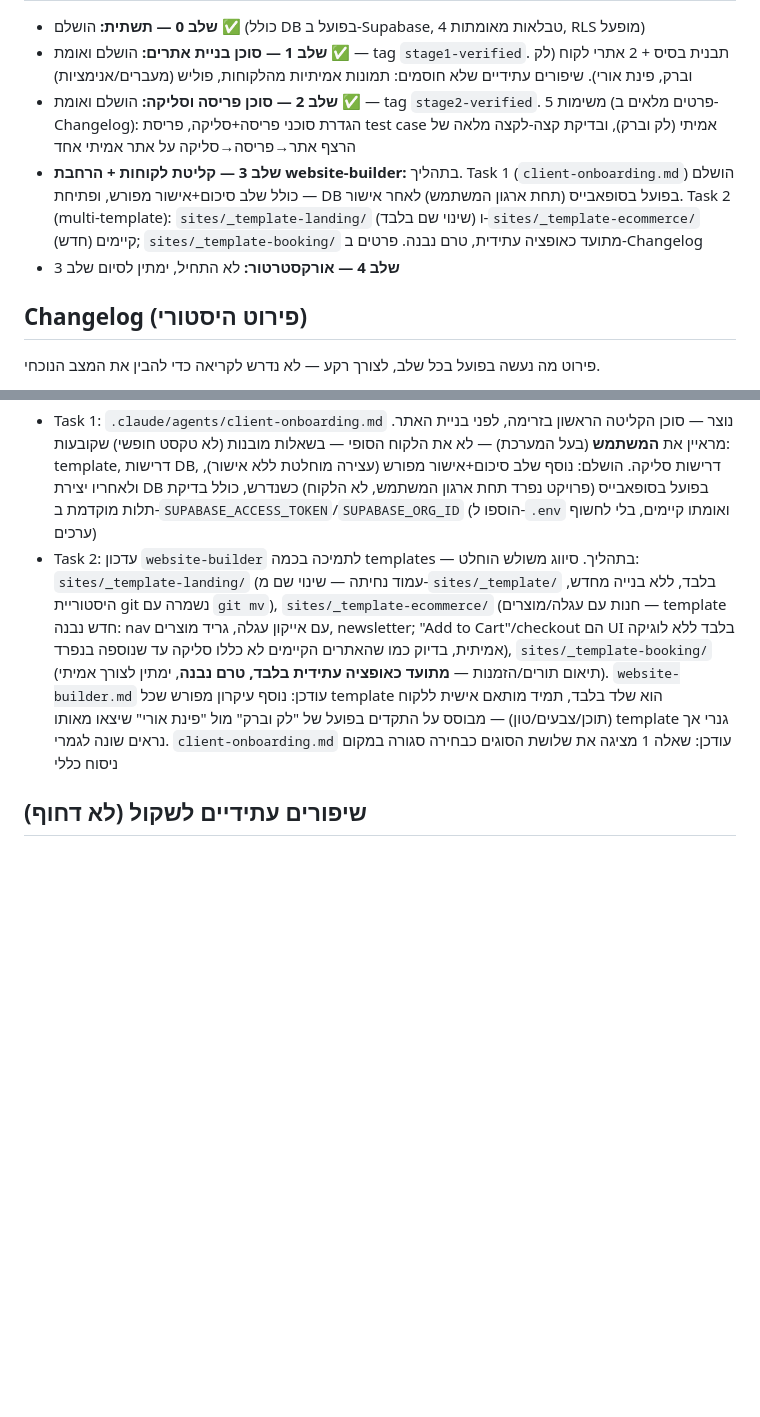
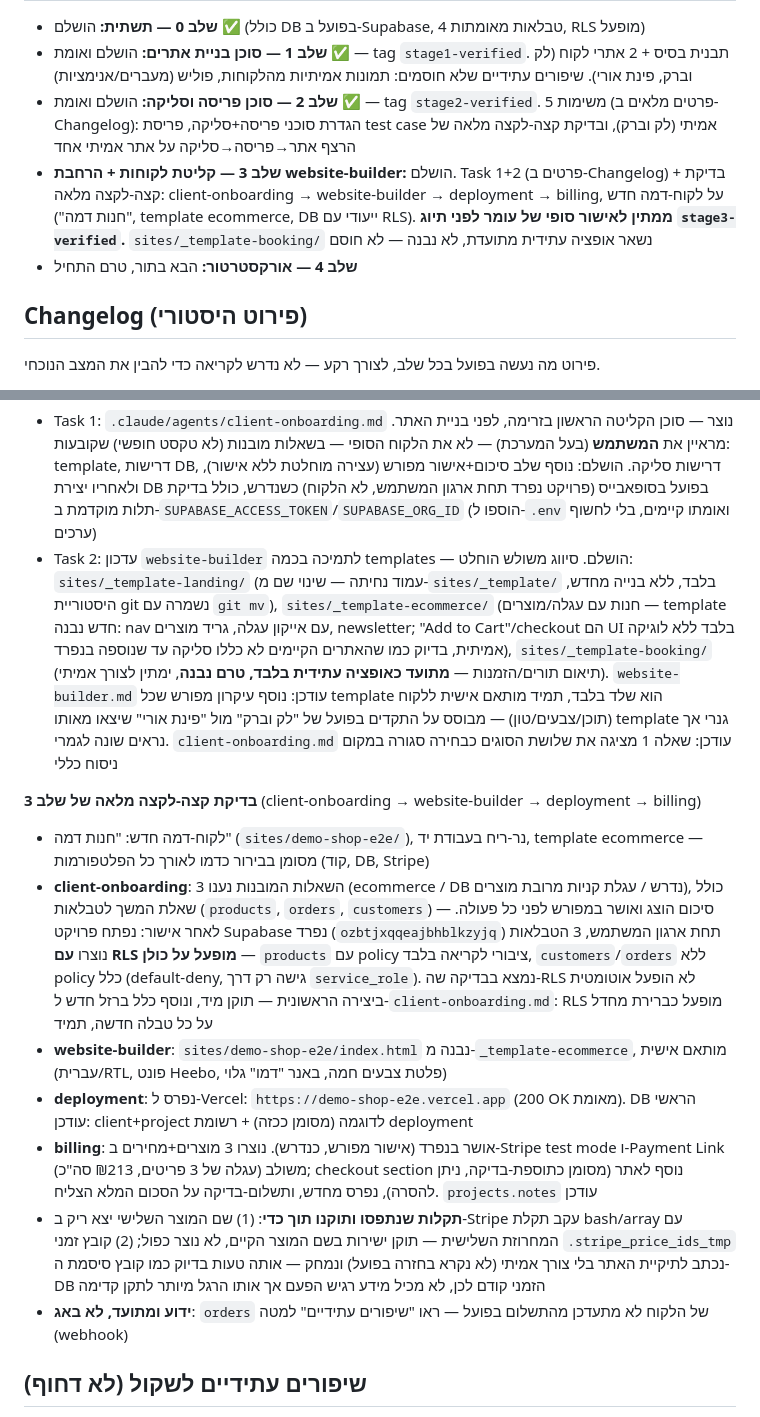
Before and after one commit to omerik0/agency-system, a Markdown page: docs/project-plan.md, 2 parts joined by grey strips. GitHub-like rendering; blank space fills up the shorter version.

Commit message:
[Stage 3, Task 2] Mark Stage 3 complete pending final approval; document full e2e test in Changelog

```diff
--- a/docs/project-plan.md
+++ b/docs/project-plan.md
@@ -5,8 +5,8 @@
 - **שלב 0 — תשתית:** הושלם ✅ (כולל DB בפועל ב-Supabase, 4 טבלאות מאומתות, RLS מופעל)
 - **שלב 1 — סוכן בניית אתרים:** הושלם ואומת ✅ — tag `stage1-verified`. תבנית בסיס + 2 אתרי לקוח (לק וברק, פינת אורי). שיפורים עתידיים שלא חוסמים: תמונות אמיתיות מהלקוחות, פוליש (מעברים/אנימציות)
 - **שלב 2 — סוכן פריסה וסליקה:** הושלם ואומת ✅ — tag `stage2-verified`. 5 משימות (פרטים מלאים ב-Changelog): הגדרת סוכני פריסה+סליקה, פריסת test case אמיתי (לק וברק), ובדיקת קצה-לקצה מלאה של הרצף אתר→פריסה→סליקה על אתר אמיתי אחד
-- **שלב 3 — קליטת לקוחות + הרחבת website-builder:** בתהליך. Task 1 (`client-onboarding.md`) הושלם — כולל שלב סיכום+אישור מפורש, ופתיחת DB בפועל בסופאבייס (תחת ארגון המשתמש) לאחר אישור. Task 2 (multi-template): `sites/_template-landing/` (שינוי שם בלבד) ו-`sites/_template-ecommerce/` (חדש) קיימים; `sites/_template-booking/` מתועד כאופציה עתידית, טרם נבנה. פרטים ב-Changelog
-- **שלב 4 — אורקסטרטור:** לא התחיל, ימתין לסיום שלב 3
+- **שלב 3 — קליטת לקוחות + הרחבת website-builder:** הושלם. Task 1+2 (פרטים ב-Changelog) + בדיקת קצה-לקצה מלאה: client-onboarding → website-builder → deployment → billing, על לקוח-דמה חדש ("חנות דמה", template ecommerce, DB ייעודי עם RLS). **ממתין לאישור סופי של עומר לפני תיוג `stage3-verified`.** `sites/_template-booking/` נשאר אופציה עתידית מתועדת, לא נבנה — לא חוסם
+- **שלב 4 — אורקסטרטור:** הבא בתור, טרם התחיל
 
 ## Changelog (פירוט היסטורי)
 פירוט מה נעשה בפועל בכל שלב, לצורך רקע — לא נדרש לקריאה כדי להבין את המצב הנוכחי.
@@ -46,7 +46,16 @@
 > commit `6078258` ("Translate website-builder.md prose to Hebrew...") תויג בזמנו בטעות כ-`[Stage 3, Task 2]`, כשלמעשה שייך לשלב הביניים (כפי שהיה נקרא אז). ה-commit עצמו לא שונה (אין amend בלי בקשה מפורשת) — זו הייתה, ונשארת, הבהרה תיעודית בלבד.
 
 - Task 1: `.claude/agents/client-onboarding.md` נוצר — סוכן הקליטה הראשון בזרימה, לפני בניית האתר. מראיין את **המשתמש** (בעל המערכת) — לא את הלקוח הסופי — בשאלות מובנות (לא טקסט חופשי) שקובעות: template, דרישות DB, דרישות סליקה. הושלם: נוסף שלב סיכום+אישור מפורש (עצירה מוחלטת ללא אישור), ולאחריו יצירת DB בפועל בסופאבייס (פרויקט נפרד תחת ארגון המשתמש, לא הלקוח) כשנדרש, כולל בדיקת תלות מוקדמת ב-`SUPABASE_ACCESS_TOKEN`/`SUPABASE_ORG_ID` (הוספו ל-`.env` ואומתו קיימים, בלי לחשוף ערכים)
-- Task 2: עדכון `website-builder` לתמיכה בכמה templates — בתהליך. סיווג משולש הוחלט: `sites/_template-landing/` (עמוד נחיתה — שינוי שם מ-`sites/_template/` בלבד, ללא בנייה מחדש, היסטוריית git נשמרה עם `git mv`), `sites/_template-ecommerce/` (חנות עם עגלה/מוצרים — template חדש נבנה: nav עם אייקון עגלה, גריד מוצרים, newsletter; "Add to Cart"/checkout הם UI בלבד ללא לוגיקה אמיתית, בדיוק כמו שהאתרים הקיימים לא כללו סליקה עד שנוספה בנפרד), `sites/_template-booking/` (תיאום תורים/הזמנות — **מתועד כאופציה עתידית בלבד, טרם נבנה**, ימתין לצורך אמיתי). `website-builder.md` עודכן: נוסף עיקרון מפורש שכל template הוא שלד בלבד, תמיד מותאם אישית ללקוח (תוכן/צבעים/טון) — מבוסס על התקדים בפועל של "לק וברק" מול "פינת אורי" שיצאו מאותו template גנרי אך נראים שונה לגמרי. `client-onboarding.md` עודכן: שאלה 1 מציגה את שלושת הסוגים כבחירה סגורה במקום ניסוח כללי
+- Task 2: עדכון `website-builder` לתמיכה בכמה templates — הושלם. סיווג משולש הוחלט: `sites/_template-landing/` (עמוד נחיתה — שינוי שם מ-`sites/_template/` בלבד, ללא בנייה מחדש, היסטוריית git נשמרה עם `git mv`), `sites/_template-ecommerce/` (חנות עם עגלה/מוצרים — template חדש נבנה: nav עם אייקון עגלה, גריד מוצרים, newsletter; "Add to Cart"/checkout הם UI בלבד ללא לוגיקה אמיתית, בדיוק כמו שהאתרים הקיימים לא כללו סליקה עד שנוספה בנפרד), `sites/_template-booking/` (תיאום תורים/הזמנות — **מתועד כאופציה עתידית בלבד, טרם נבנה**, ימתין לצורך אמיתי). `website-builder.md` עודכן: נוסף עיקרון מפורש שכל template הוא שלד בלבד, תמיד מותאם אישית ללקוח (תוכן/צבעים/טון) — מבוסס על התקדים בפועל של "לק וברק" מול "פינת אורי" שיצאו מאותו template גנרי אך נראים שונה לגמרי. `client-onboarding.md` עודכן: שאלה 1 מציגה את שלושת הסוגים כבחירה סגורה במקום ניסוח כללי
+
+**בדיקת קצה-לקצה מלאה של שלב 3** (client-onboarding → website-builder → deployment → billing)
+- לקוח-דמה חדש: "חנות דמה" (`sites/demo-shop-e2e/`), נר-ריח בעבודת יד, template ecommerce — מסומן בבירור כדמו לאורך כל הפלטפורמות (קוד, DB, Stripe)
+- **client-onboarding**: 3 השאלות המובנות נענו (ecommerce / DB נדרש / עגלת קניות מרובת מוצרים), כולל שאלת המשך לטבלאות (`products`, `orders`, `customers`) — סיכום הוצג ואושר במפורש לפני כל פעולה. לאחר אישור: נפתח פרויקט Supabase נפרד (`ozbtjxqqeajbhblkzyjq`) תחת ארגון המשתמש, 3 הטבלאות נוצרו **עם RLS מופעל על כולן** — `products` עם policy ציבורי לקריאה בלבד, `customers`/`orders` ללא policy כלל (default-deny, גישה רק דרך `service_role`). נמצא בבדיקה שה-RLS לא הופעל אוטומטית ביצירה הראשונית — תוקן מיד, ונוסף כלל ברזל חדש ל-`client-onboarding.md`: RLS מופעל כברירת מחדל על כל טבלה חדשה, תמיד
+- **website-builder**: `sites/demo-shop-e2e/index.html` נבנה מ-`_template-ecommerce`, מותאם אישית (עברית/RTL, פונט Heebo, פלטת צבעים חמה, באנר "דמו" גלוי)
+- **deployment**: נפרס ל-Vercel: `https://demo-shop-e2e.vercel.app` (200 OK מאומת). DB הראשי עודכן: client+project לדוגמה (מסומן ככזה) + רשומת deployment
+- **billing**: אושר בנפרד (אישור מפורש, כנדרש). נוצרו 3 מוצרים+מחירים ב-Stripe test mode ו-Payment Link משולב (עגלה של 3 פריטים, ₪213 סה"כ); checkout section נוסף לאתר (מסומן כתוספת-בדיקה, ניתן להסרה), נפרס מחדש, ותשלום-בדיקה על הסכום המלא הצליח. `projects.notes` עודכן
+- **תקלות שנתפסו ותוקנו תוך כדי**: (1) שם המוצר השלישי יצא ריק ב-Stripe עקב תקלת bash/array עם המחרוזת השלישית — תוקן ישירות בשם המוצר הקיים, לא נוצר כפול; (2) קובץ זמני `.stripe_price_ids_tmp` נכתב לתיקיית האתר בלי צורך אמיתי (לא נקרא בחזרה בפועל) ונמחק — אותה טעות בדיוק כמו קובץ סיסמת ה-DB הזמני קודם לכן, לא מכיל מידע רגיש הפעם אך אותו הרגל מיותר לתקן קדימה
+- **ידוע ומתועד, לא באג**: `orders` של הלקוח לא מתעדכן מהתשלום בפועל — ראו "שיפורים עתידיים" למטה (webhook)
 
 ## שיפורים עתידיים לשקול (לא דחוף)
 - **`projects.notes` דורס במקום לצבור היסטוריה**: כל עדכון לשדה `notes` בטבלת `projects` (למשל תיעוד חיבור סליקה, ראה שלב 2 Task 5) מחליף את התוכן הקודם לגמרי — אין שמירת היסטוריית עדכונים. זה סביר כרגע (מעט לקוחות, מעט עדכונים), אבל כשיהיו יותר לקוחות ועדכונים תכופים כדאי לשקול טבלה נפרדת (למשל `project_updates`) שבה כל שורה היא עדכון נוסף, לא דריסה. רק לתעד לעתיד — אין צורך לפעול על זה כרגע.
```
Also changed, not shown: other parts of docs/project-plan.md (+1 -1 lines), CLAUDE.md (+3 -3 lines).
